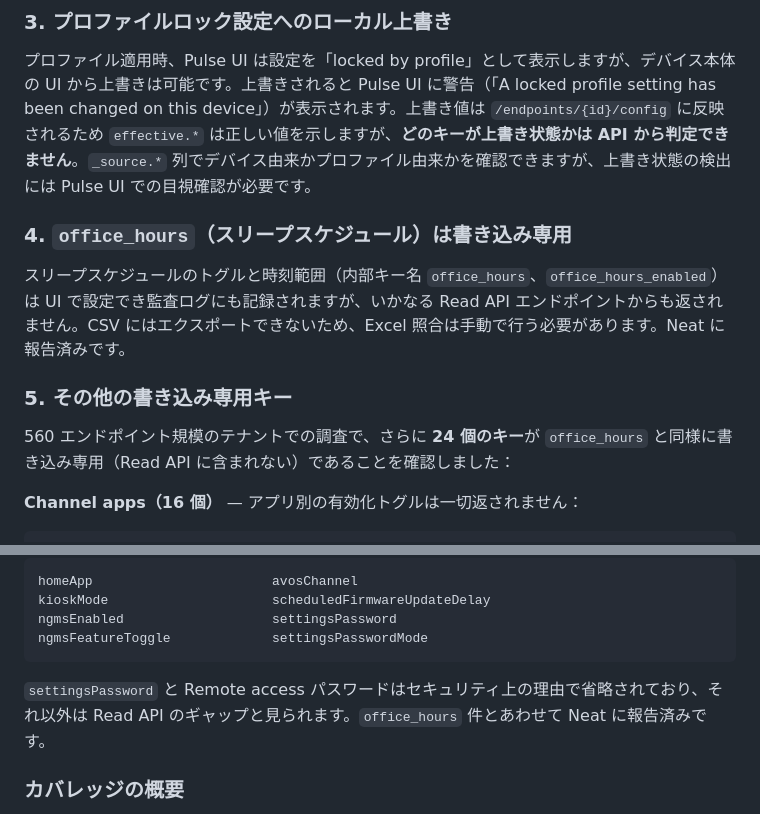
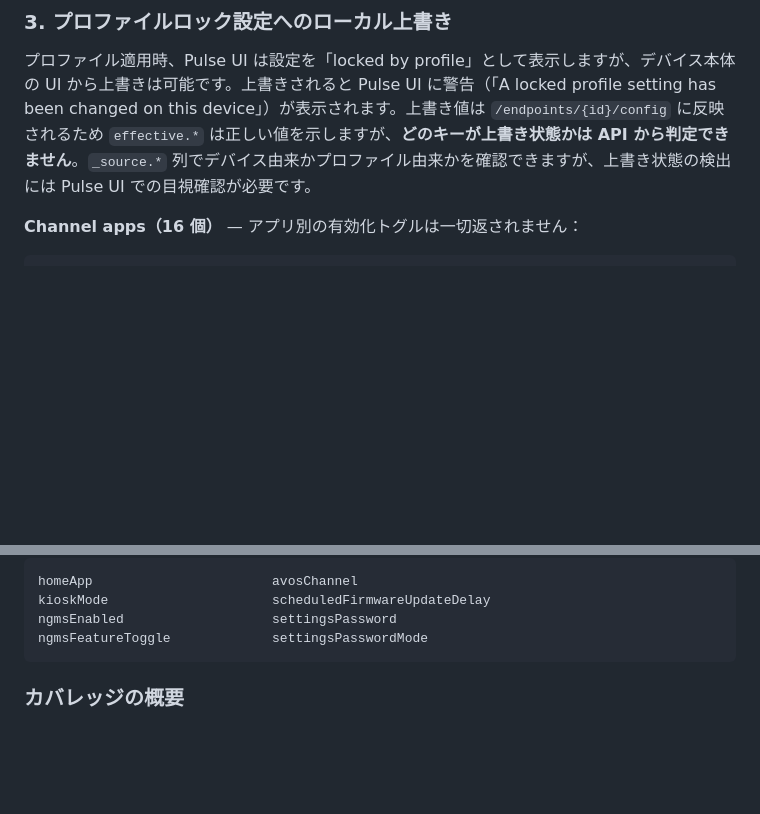
Before and after one commit to yuki-iwagishi/neat-pulse-exporter, a Markdown page: docs/README.ja.md, 2 parts joined by grey strips. Drawn GitHub-style; blank space fills up the shorter version.

````diff
--- a/docs/README.ja.md
+++ b/docs/README.ja.md
@@ -93,13 +93,6 @@ CSV はデバイス 1 台につき 1 行です。列はすべてのデバイス
 
 プロファイル適用時、Pulse UI は設定を「locked by profile」として表示しますが、デバイス本体の UI から上書きは可能です。上書きされると Pulse UI に警告（「A locked profile setting has been changed on this device」）が表示されます。上書き値は `/endpoints/{id}/config` に反映されるため `effective.*` は正しい値を示しますが、**どのキーが上書き状態かは API から判定できません**。`_source.*` 列でデバイス由来かプロファイル由来かを確認できますが、上書き状態の検出には Pulse UI での目視確認が必要です。
 
-### 4. `office_hours`（スリープスケジュール）は書き込み専用
-
-スリープスケジュールのトグルと時刻範囲（内部キー名 `office_hours`、`office_hours_enabled`）は UI で設定でき監査ログにも記録されますが、いかなる Read API エンドポイントからも返されません。CSV にはエクスポートできないため、Excel 照合は手動で行う必要があります。Neat に報告済みです。
-
-### 5. その他の書き込み専用キー
-
-560 エンドポイント規模のテナントでの調査で、さらに **24 個のキー**が `office_hours` と同様に書き込み専用（Read API に含まれない）であることを確認しました：
 
 **Channel apps（16 個）** — アプリ別の有効化トグルは一切返されません：
 
@@ -121,7 +114,6 @@ ngmsEnabled                   settingsPassword
 ngmsFeatureToggle             settingsPasswordMode
 ```
 
-`settingsPassword` と Remote access パスワードはセキュリティ上の理由で省略されており、それ以外は Read API のギャップと見られます。`office_hours` 件とあわせて Neat に報告済みです。
 
 ### カバレッジの概要
 
````
